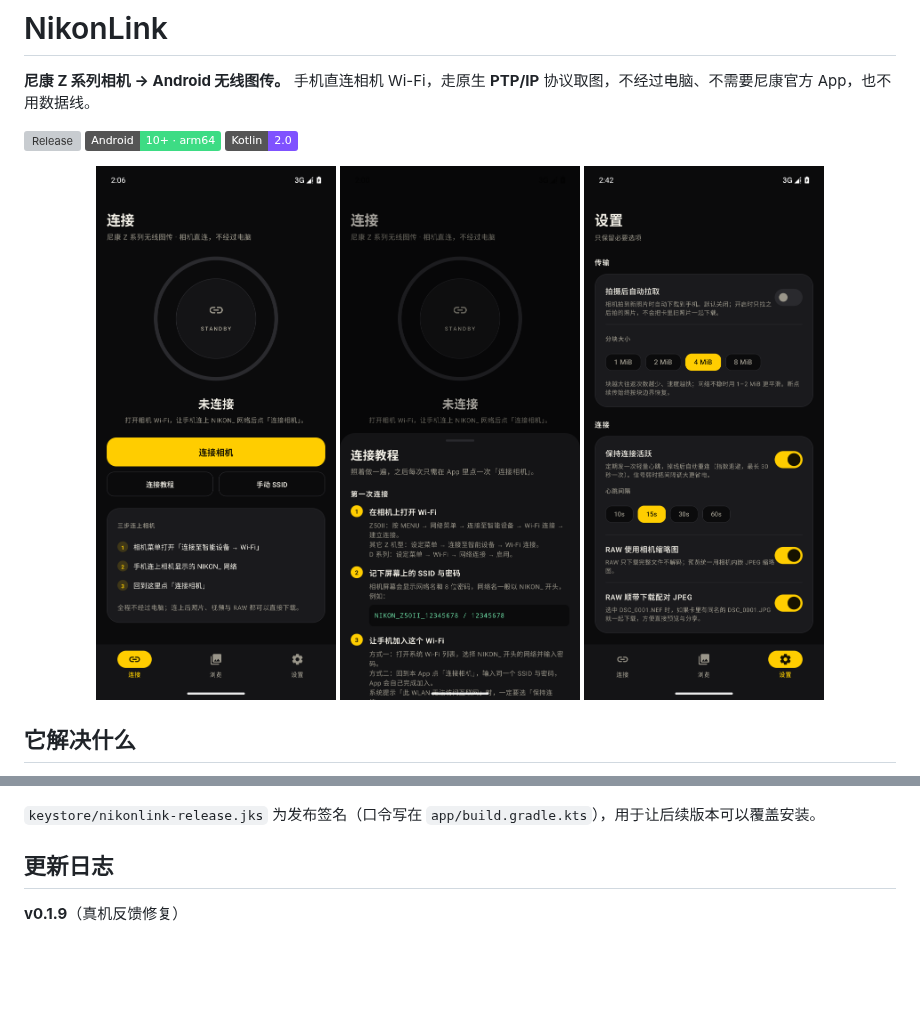
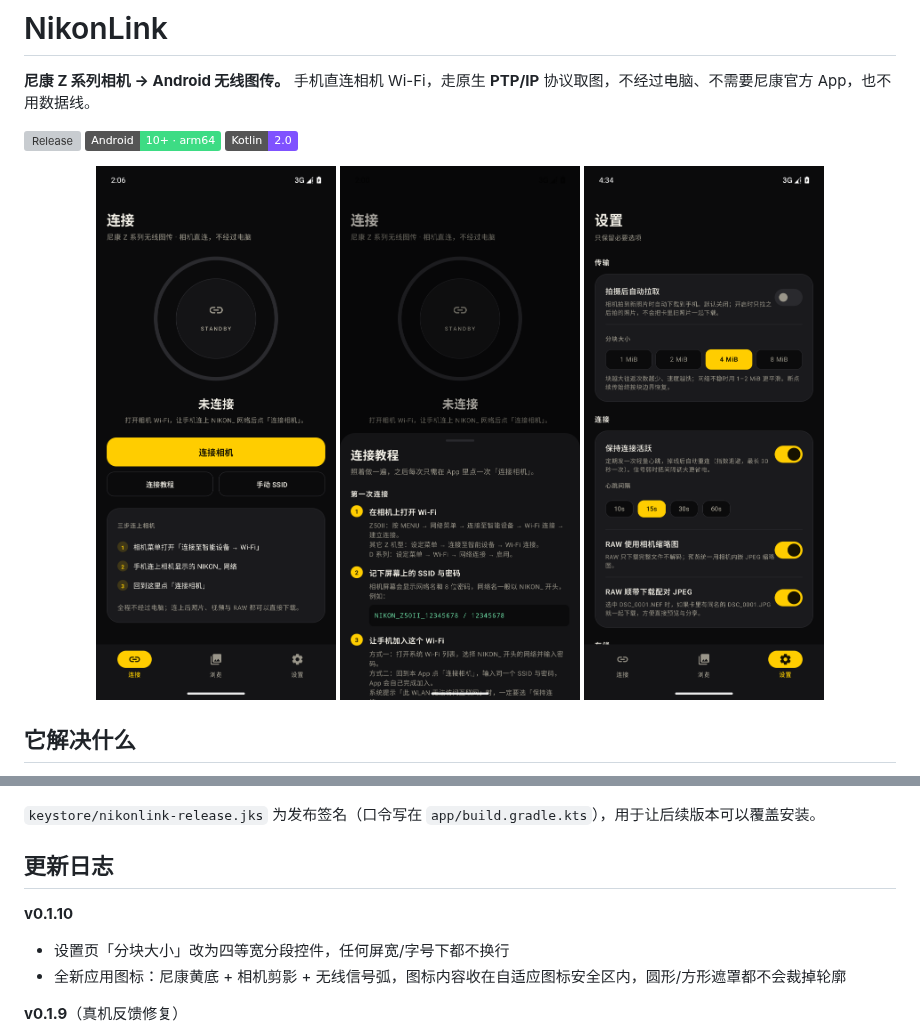
Before and after one commit to AchooLuv/NikonLink, a Markdown page: README.md, 2 parts joined by grey strips. Rendered like a GitHub page; pictures changed too: docs/screenshot-settings.png; badges without logos; blank space fills up the shorter version; grey boxes are pictures that could not be loaded.

Commit message:
feat: 0.1.10 — 新图标与不换行的分块选择器
- 图标重做：尼康黄底 + 相机剪影 + 无线信号弧；内容收进自适应图标安全区，圆形遮罩不裁边
- 分块大小改为四等宽分段控件，任何屏宽/字号都不换行
- 更新 README 截图（设置页、图标）

```diff
--- a/README.md
+++ b/README.md
@@ -93,6 +93,10 @@ SnapBridge 传图慢、后台易断、RAW 体验差，第三方方案大多要
 
 ## 更新日志
 
+**v0.1.10**
+- 设置页「分块大小」改为四等宽分段控件，任何屏宽/字号下都不换行
+- 全新应用图标：尼康黄底 + 相机剪影 + 无线信号弧，图标内容收在自适应图标安全区内，圆形/方形遮罩都不会裁掉轮廓
+
 **v0.1.9**（真机反馈修复）
 - **修复断开后无法再次连接**：旧连接的 socket 工厂仍绑定在已释放的 Wi-Fi Network 上，导致之后每次拨号都走死路；现在每次连接都重置为默认路由，并抑制关闭旧连接时触发的重连竞争
 - 设置页新增「重置连接与全部记录」：清空 SSID/密码、偏好、已下载记录与断点文件（不删相册里已下载的照片）
```
Also changed, not shown: docs/screenshot-icon.png (added), 3 other files.
